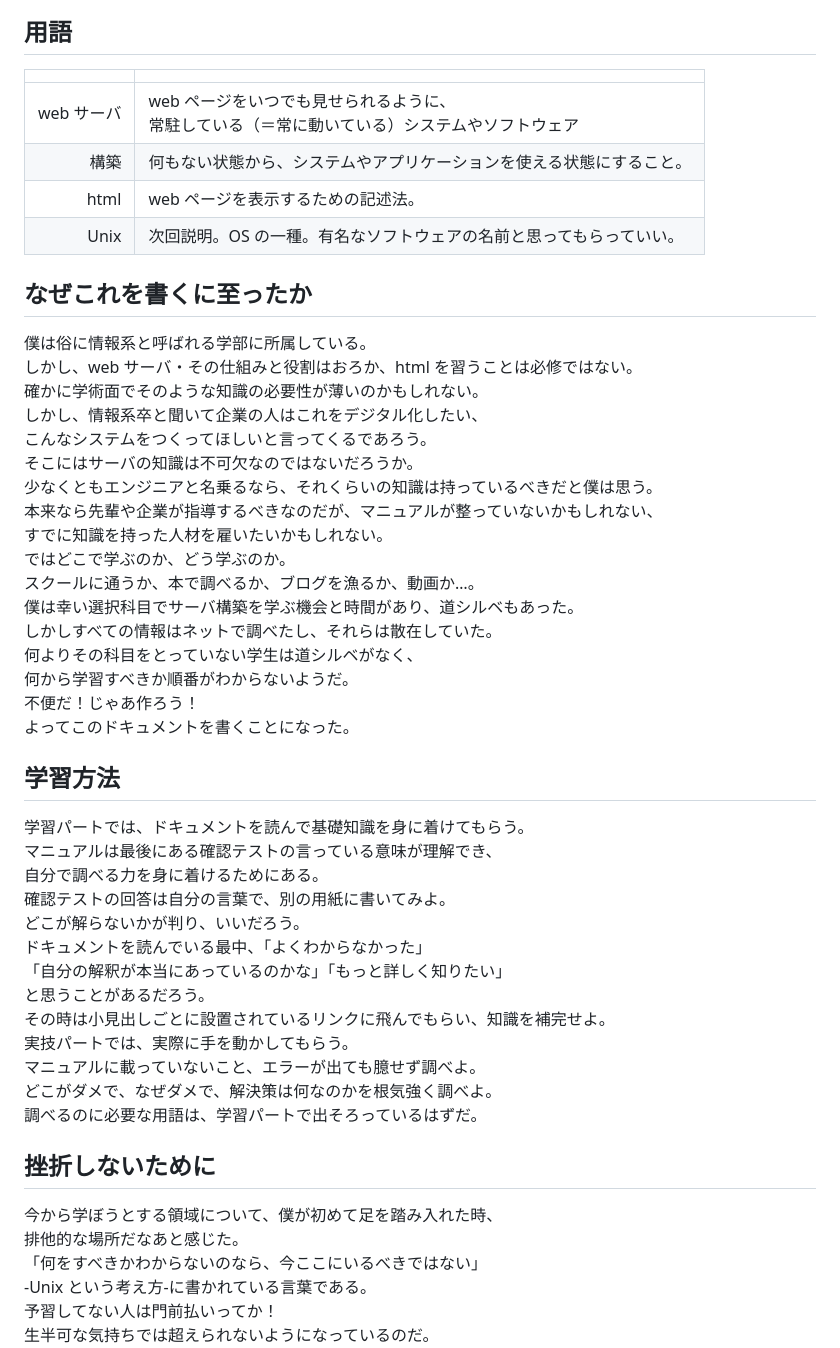
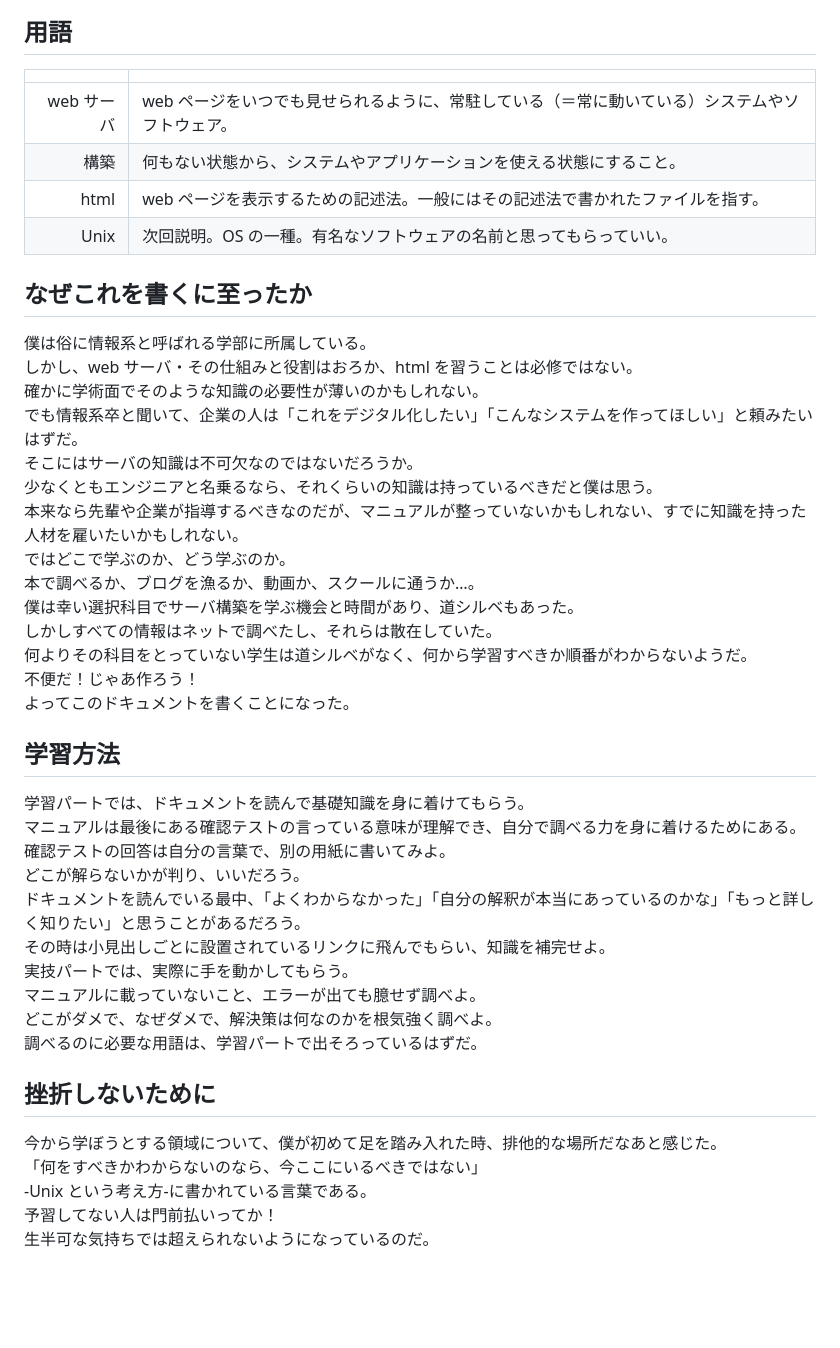
Before and after one commit to kokke1302/original-manual, a Markdown page: mdファイル/1.md, the part around one of its changes. Rendered like a GitHub page; blank space fills up the shorter version.

```diff
--- a/mdファイル/1.md
+++ b/mdファイル/1.md
@@ -13,43 +13,37 @@
 
 ## 用語
 
-|            |                                                                                                   |
-| ---------: | :------------------------------------------------------------------------------------------------ |
-| web サーバ | web ページをいつでも見せられるように、 <br>常駐している（＝常に動いている）システムやソフトウェア |
-|       構築 | 何もない状態から、システムやアプリケーションを使える状態にすること。                              |
-|       html | web ページを表示するための記述法。                                                                |
-|       Unix | 次回説明。OS の一種。有名なソフトウェアの名前と思ってもらっていい。                               |
+|||
+|---: | :---|
+| web サーバ | web ページをいつでも見せられるように、常駐している（＝常に動いている）システムやソフトウェア。|
+|       構築 | 何もない状態から、システムやアプリケーションを使える状態にすること。|
+|       html | web ページを表示するための記述法。一般にはその記述法で書かれたファイルを指す。|
+|       Unix | 次回説明。OS の一種。有名なソフトウェアの名前と思ってもらっていい。|
 
 ## なぜこれを書くに至ったか
 
 僕は俗に情報系と呼ばれる学部に所属している。
 しかし、web サーバ・その仕組みと役割はおろか、html を習うことは必修ではない。
 確かに学術面でそのような知識の必要性が薄いのかもしれない。
-しかし、情報系卒と聞いて企業の人はこれをデジタル化したい、
-こんなシステムをつくってほしいと言ってくるであろう。
+でも情報系卒と聞いて、企業の人は「これをデジタル化したい」「こんなシステムを作ってほしい」と頼みたいはずだ。
 そこにはサーバの知識は不可欠なのではないだろうか。
 少なくともエンジニアと名乗るなら、それくらいの知識は持っているべきだと僕は思う。
-本来なら先輩や企業が指導するべきなのだが、マニュアルが整っていないかもしれない、
-すでに知識を持った人材を雇いたいかもしれない。
+本来なら先輩や企業が指導するべきなのだが、マニュアルが整っていないかもしれない、すでに知識を持った人材を雇いたいかもしれない。
 ではどこで学ぶのか、どう学ぶのか。
-スクールに通うか、本で調べるか、ブログを漁るか、動画か…。
+本で調べるか、ブログを漁るか、動画か、スクールに通うか…。
 僕は幸い選択科目でサーバ構築を学ぶ機会と時間があり、道シルベもあった。
 しかしすべての情報はネットで調べたし、それらは散在していた。
-何よりその科目をとっていない学生は道シルベがなく、
-何から学習すべきか順番がわからないようだ。
+何よりその科目をとっていない学生は道シルベがなく、何から学習すべきか順番がわからないようだ。
 不便だ！じゃあ作ろう！
 よってこのドキュメントを書くことになった。
 
 ## 学習方法
 
 学習パートでは、ドキュメントを読んで基礎知識を身に着けてもらう。
-マニュアルは最後にある確認テストの言っている意味が理解でき、
-自分で調べる力を身に着けるためにある。
+マニュアルは最後にある確認テストの言っている意味が理解でき、自分で調べる力を身に着けるためにある。
 確認テストの回答は自分の言葉で、別の用紙に書いてみよ。
 どこが解らないかが判り、いいだろう。
-ドキュメントを読んでいる最中、「よくわからなかった」
-「自分の解釈が本当にあっているのかな」「もっと詳しく知りたい」
-と思うことがあるだろう。
+ドキュメントを読んでいる最中、「よくわからなかった」「自分の解釈が本当にあっているのかな」「もっと詳しく知りたい」と思うことがあるだろう。
 その時は小見出しごとに設置されているリンクに飛んでもらい、知識を補完せよ。
 実技パートでは、実際に手を動かしてもらう。
 マニュアルに載っていないこと、エラーが出ても臆せず調べよ。
@@ -58,8 +52,7 @@
 
 ## 挫折しないために
 
-今から学ぼうとする領域について、僕が初めて足を踏み入れた時、
-排他的な場所だなあと感じた。
+今から学ぼうとする領域について、僕が初めて足を踏み入れた時、排他的な場所だなあと感じた。
 「何をすべきかわからないのなら、今ここにいるべきではない」
 -Unix という考え方-に書かれている言葉である。
 予習してない人は門前払いってか！
```
Also changed, not shown: other parts of mdファイル/1.md (+5 -4 lines).
